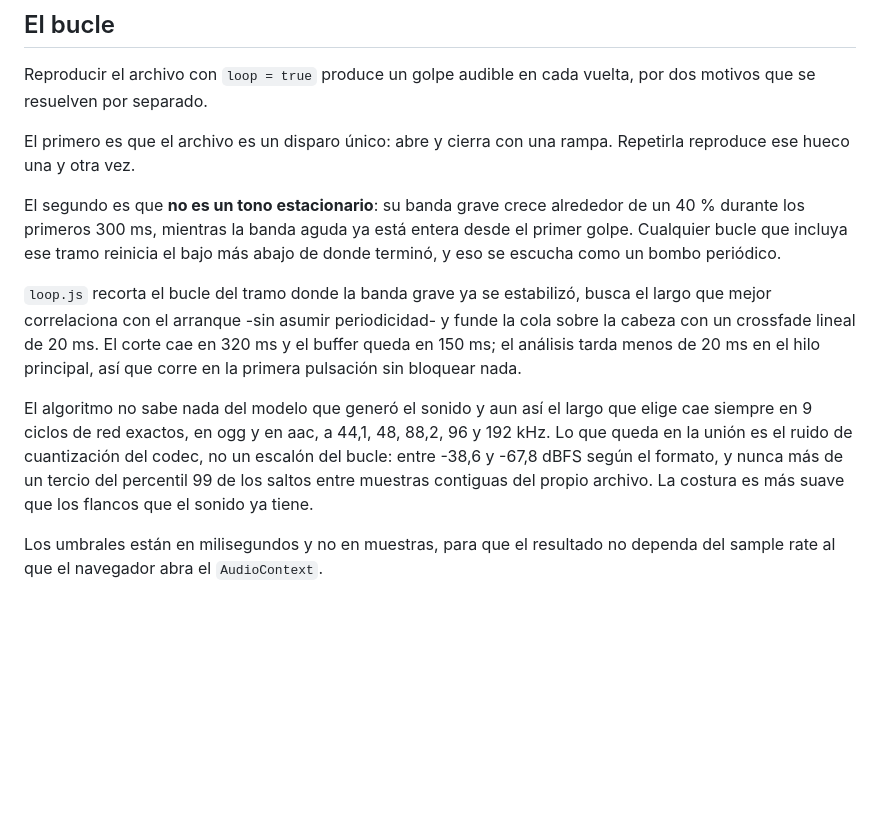
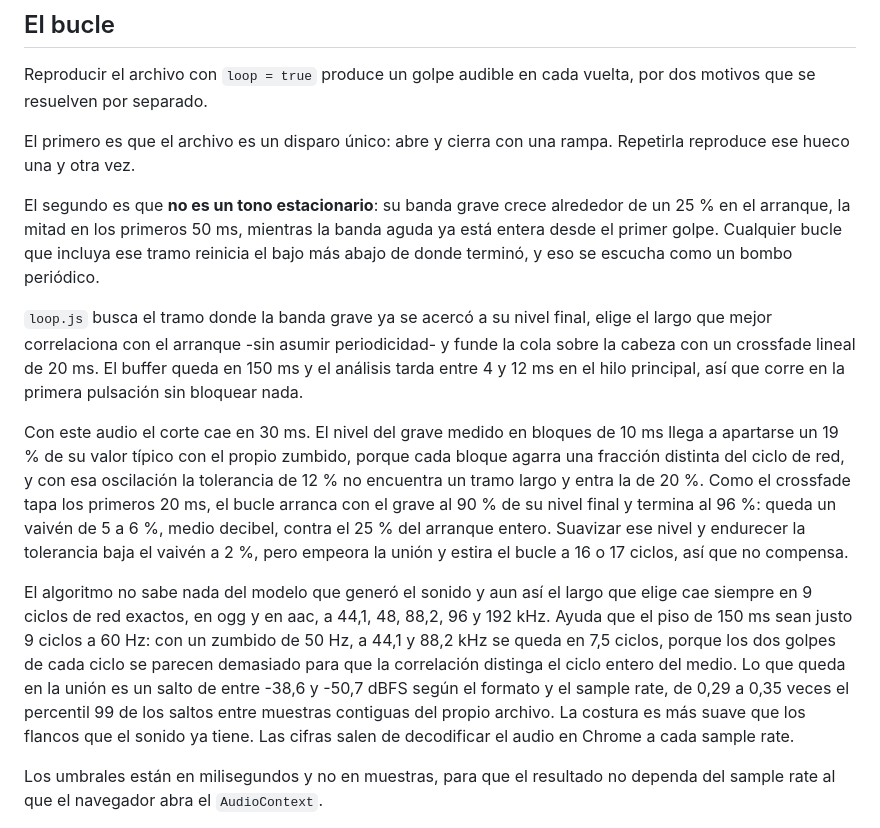
Before and after one commit to EzequielBoussard/Buzzify, a Markdown page: README.md, the part around the change. GitHub-like rendering; blank space fills up the shorter version.

Commit message:
corregir los numeros del bucle en el README
Lo medido en Chrome, decodificando el audio a cada sample rate, no
coincidia con varias cifras del README.

El corte cae en 30 ms y no en 320. El nivel del grave por bloques de
10 ms se aparta hasta un 19 % con el propio zumbido, asi que la
tolerancia de 12 % no alcanza y entra la de 20 %. Con el audio de antes
del cambio de tono caia en 40 ms, o sea que los 320 no salieron nunca.

El grave crece un 25 % en el arranque, no un 40, y dentro del bucle
queda un vaiven de 5 a 6 %, medio decibel. La union va de -38,6 a
-50,7 dBFS, y el -67,8 era del audio anterior. El salto llega a 0,35
del p99, asi que "nunca mas de un tercio" no era cierto a 88,2 kHz o
mas.

Los 9 ciclos exactos si se cumplen en ogg y aac a las cinco
frecuencias, aunque en parte porque el piso de 150 ms son justo 9
ciclos a 60 Hz. Con 50 Hz se queda en 7,5.

Suavizar el nivel y endurecer la tolerancia baja el vaiven a 2 %, pero
empeora la union y estira el bucle a 16 o 17 ciclos. loop.js queda
como esta.

```diff
--- a/README.md
+++ b/README.md
@@ -100,11 +100,13 @@ Reproducir el archivo con `loop = true` produce un golpe audible en cada vuelta,
 
 El primero es que el archivo es un disparo único: abre y cierra con una rampa. Repetirla reproduce ese hueco una y otra vez.
 
-El segundo es que **no es un tono estacionario**: su banda grave crece alrededor de un 40 % durante los primeros 300 ms, mientras la banda aguda ya está entera desde el primer golpe. Cualquier bucle que incluya ese tramo reinicia el bajo más abajo de donde terminó, y eso se escucha como un bombo periódico.
+El segundo es que **no es un tono estacionario**: su banda grave crece alrededor de un 25 % en el arranque, la mitad en los primeros 50 ms, mientras la banda aguda ya está entera desde el primer golpe. Cualquier bucle que incluya ese tramo reinicia el bajo más abajo de donde terminó, y eso se escucha como un bombo periódico.
 
-`loop.js` recorta el bucle del tramo donde la banda grave ya se estabilizó, busca el largo que mejor correlaciona con el arranque -sin asumir periodicidad- y funde la cola sobre la cabeza con un crossfade lineal de 20 ms. El corte cae en 320 ms y el buffer queda en 150 ms; el análisis tarda menos de 20 ms en el hilo principal, así que corre en la primera pulsación sin bloquear nada.
+`loop.js` busca el tramo donde la banda grave ya se acercó a su nivel final, elige el largo que mejor correlaciona con el arranque -sin asumir periodicidad- y funde la cola sobre la cabeza con un crossfade lineal de 20 ms. El buffer queda en 150 ms y el análisis tarda entre 4 y 12 ms en el hilo principal, así que corre en la primera pulsación sin bloquear nada.
 
-El algoritmo no sabe nada del modelo que generó el sonido y aun así el largo que elige cae siempre en 9 ciclos de red exactos, en ogg y en aac, a 44,1, 48, 88,2, 96 y 192 kHz. Lo que queda en la unión es el ruido de cuantización del codec, no un escalón del bucle: entre -38,6 y -67,8 dBFS según el formato, y nunca más de un tercio del percentil 99 de los saltos entre muestras contiguas del propio archivo. La costura es más suave que los flancos que el sonido ya tiene.
+Con este audio el corte cae en 30 ms. El nivel del grave medido en bloques de 10 ms llega a apartarse un 19 % de su valor típico con el propio zumbido, porque cada bloque agarra una fracción distinta del ciclo de red, y con esa oscilación la tolerancia de 12 % no encuentra un tramo largo y entra la de 20 %. Como el crossfade tapa los primeros 20 ms, el bucle arranca con el grave al 90 % de su nivel final y termina al 96 %: queda un vaivén de 5 a 6 %, medio decibel, contra el 25 % del arranque entero. Suavizar ese nivel y endurecer la tolerancia baja el vaivén a 2 %, pero empeora la unión y estira el bucle a 16 o 17 ciclos, así que no compensa.
+
+El algoritmo no sabe nada del modelo que generó el sonido y aun así el largo que elige cae siempre en 9 ciclos de red exactos, en ogg y en aac, a 44,1, 48, 88,2, 96 y 192 kHz. Ayuda que el piso de 150 ms sean justo 9 ciclos a 60 Hz: con un zumbido de 50 Hz, a 44,1 y 88,2 kHz se queda en 7,5 ciclos, porque los dos golpes de cada ciclo se parecen demasiado para que la correlación distinga el ciclo entero del medio. Lo que queda en la unión es un salto de entre -38,6 y -50,7 dBFS según el formato y el sample rate, de 0,29 a 0,35 veces el percentil 99 de los saltos entre muestras contiguas del propio archivo. La costura es más suave que los flancos que el sonido ya tiene. Las cifras salen de decodificar el audio en Chrome a cada sample rate.
 
 Los umbrales están en milisegundos y no en muestras, para que el resultado no dependa del sample rate al que el navegador abra el `AudioContext`.
 
```
